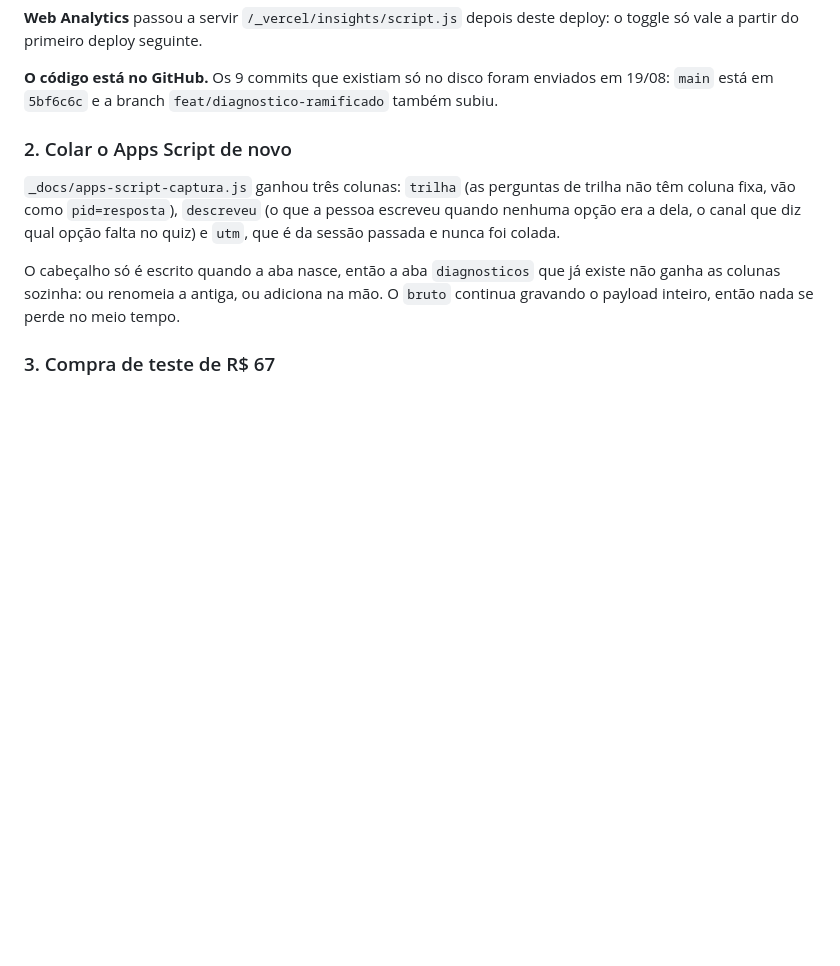
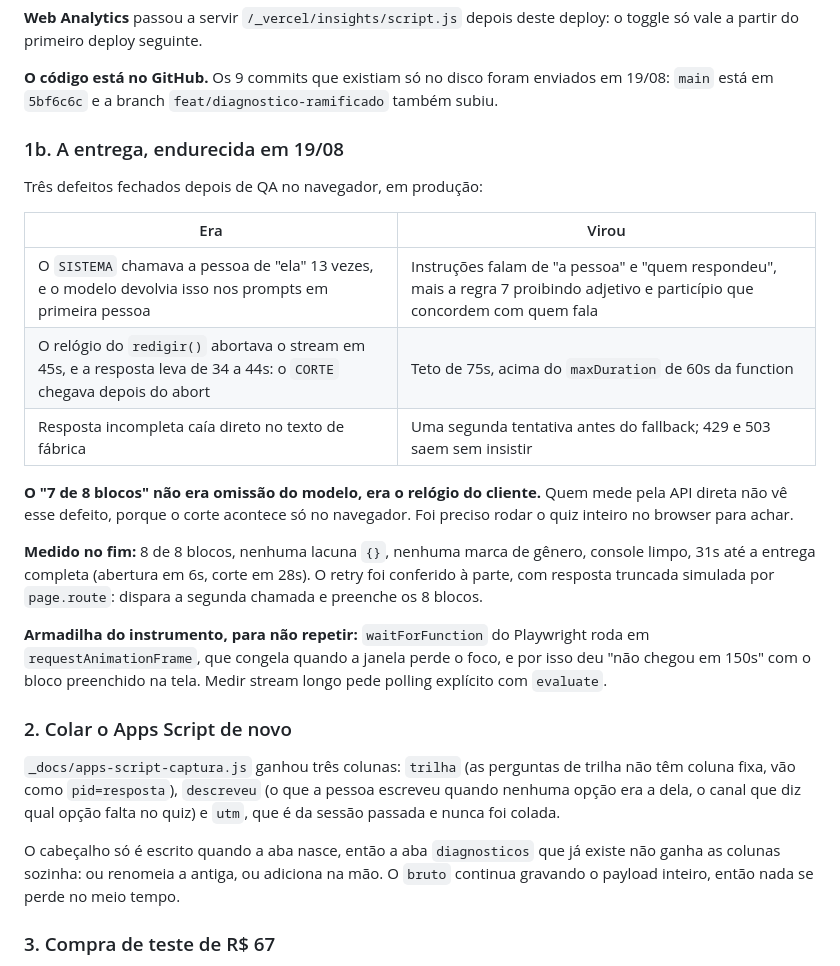
Before and after one commit to AlisonPinha/qual-ia-abrir, a Markdown page: _docs/STATUS.md, the part around the change. Drawn GitHub-style; blank space fills up the shorter version.

Commit message:
docs: registra os três defeitos de entrega fechados no QA de navegador
Co-Authored-By: Claude Opus 5 (1M context) <noreply@anthropic.com>

```diff
--- a/_docs/STATUS.md
+++ b/_docs/STATUS.md
@@ -30,6 +30,29 @@ só vale a partir do primeiro deploy seguinte.
 
 **O código está no GitHub.** Os 9 commits que existiam só no disco foram enviados em 19/08:
 `main` está em `5bf6c6c` e a branch `feat/diagnostico-ramificado` também subiu.
+
+### 1b. A entrega, endurecida em 19/08
+
+Três defeitos fechados depois de QA no navegador, em produção:
+
+| Era | Virou |
+|---|---|
+| O `SISTEMA` chamava a pessoa de "ela" 13 vezes, e o modelo devolvia isso nos prompts em primeira pessoa | Instruções falam de "a pessoa" e "quem respondeu", mais a regra 7 proibindo adjetivo e particípio que concordem com quem fala |
+| O relógio do `redigir()` abortava o stream em 45s, e a resposta leva de 34 a 44s: o `CORTE` chegava depois do abort | Teto de 75s, acima do `maxDuration` de 60s da function |
+| Resposta incompleta caía direto no texto de fábrica | Uma segunda tentativa antes do fallback; 429 e 503 saem sem insistir |
+
+**O "7 de 8 blocos" não era omissão do modelo, era o relógio do cliente.** Quem mede pela API
+direta não vê esse defeito, porque o corte acontece só no navegador. Foi preciso rodar o quiz
+inteiro no browser para achar.
+
+**Medido no fim:** 8 de 8 blocos, nenhuma lacuna `{}`, nenhuma marca de gênero, console limpo,
+31s até a entrega completa (abertura em 6s, corte em 28s). O retry foi conferido à parte, com
+resposta truncada simulada por `page.route`: dispara a segunda chamada e preenche os 8 blocos.
+
+**Armadilha do instrumento, para não repetir:** `waitForFunction` do Playwright roda em
+`requestAnimationFrame`, que congela quando a janela perde o foco, e por isso deu "não chegou
+em 150s" com o bloco preenchido na tela. Medir stream longo pede polling explícito com
+`evaluate`.
 
 ### 2. Colar o Apps Script de novo
 
```
